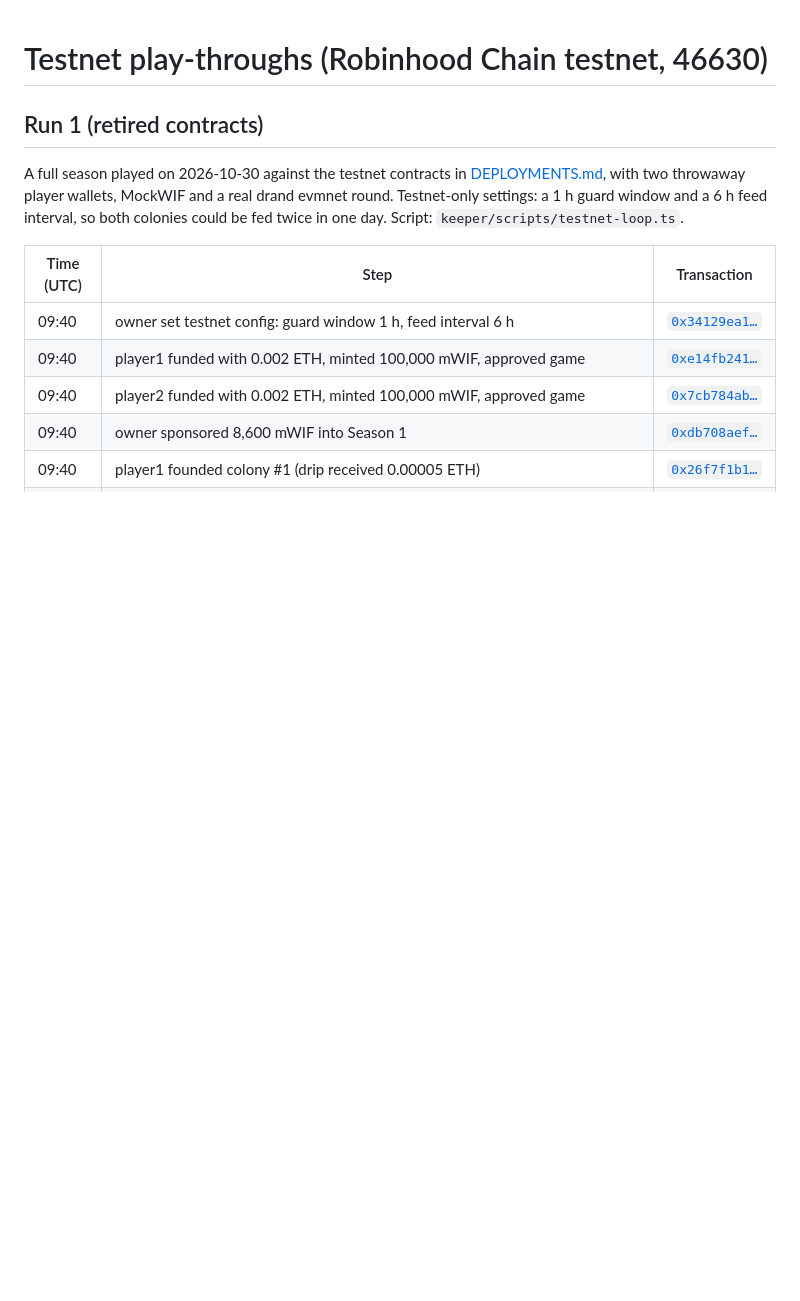
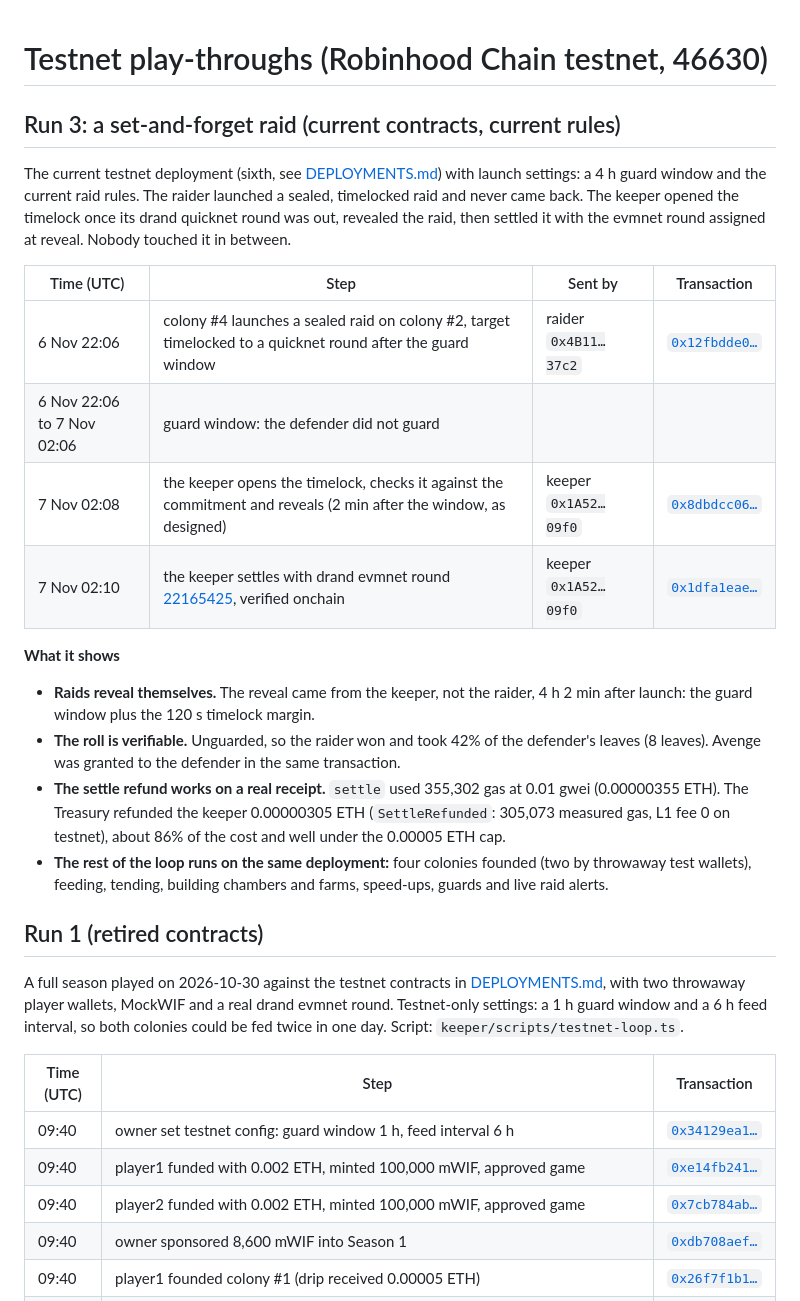
Before and after one commit to Samuel-Chuku/c0lony, a Markdown page: docs/TESTNET_RUN.md, the part around the change. Drawn GitHub-style; blank space fills up the shorter version.

```diff
--- a/docs/TESTNET_RUN.md
+++ b/docs/TESTNET_RUN.md
@@ -1,4 +1,22 @@
 # Testnet play-throughs (Robinhood Chain testnet, 46630)
+
+## Run 3: a set-and-forget raid (current contracts, current rules)
+
+The current testnet deployment (sixth, see [DEPLOYMENTS.md](DEPLOYMENTS.md)) with launch settings: a 4 h guard window and the current raid rules. The raider launched a sealed, timelocked raid and never came back. The keeper opened the timelock once its drand quicknet round was out, revealed the raid, then settled it with the evmnet round assigned at reveal. Nobody touched it in between.
+
+| Time (UTC) | Step | Sent by | Transaction |
+| --- | --- | --- | --- |
+| 6 Nov 22:06 | colony #4 launches a sealed raid on colony #2, target timelocked to a quicknet round after the guard window | raider `0x4B11…37c2` | [`0x12fbdde0…`](https://explorer.testnet.chain.robinhood.com/tx/0x12fbdde0aca2f68ca2c987df6a7cbb2643b271cc25b31842847e4022003ae658) |
+| 6 Nov 22:06 to 7 Nov 02:06 | guard window: the defender did not guard | | |
+| 7 Nov 02:08 | the keeper opens the timelock, checks it against the commitment and reveals (2 min after the window, as designed) | keeper `0x1A52…09f0` | [`0x8dbdcc06…`](https://explorer.testnet.chain.robinhood.com/tx/0x8dbdcc068db053bdf9884d2d0555b8ba8cd3f66d30c72ba9f552666a67d356f2) |
+| 7 Nov 02:10 | the keeper settles with drand evmnet round [22165425](https://api.drand.sh/04f1e9062b8a81f848fded9c12306733282b2727ecced50032187751166ec8c3/public/22165425), verified onchain | keeper `0x1A52…09f0` | [`0x1dfa1eae…`](https://explorer.testnet.chain.robinhood.com/tx/0x1dfa1eae552c5d6e0db881c63235f5511b29dc8a2861d59b96e2a93ba411da29) |
+
+**What it shows**
+
+- **Raids reveal themselves.** The reveal came from the keeper, not the raider, 4 h 2 min after launch: the guard window plus the 120 s timelock margin.
+- **The roll is verifiable.** Unguarded, so the raider won and took 42% of the defender's leaves (8 leaves). Avenge was granted to the defender in the same transaction.
+- **The settle refund works on a real receipt.** `settle` used 355,302 gas at 0.01 gwei (0.00000355 ETH). The Treasury refunded the keeper 0.00000305 ETH (`SettleRefunded`: 305,073 measured gas, L1 fee 0 on testnet), about 86% of the cost and well under the 0.00005 ETH cap.
+- **The rest of the loop runs on the same deployment:** four colonies founded (two by throwaway test wallets), feeding, tending, building chambers and farms, speed-ups, guards and live raid alerts.
 
 ## Run 1 (retired contracts)
 
```
Also changed, not shown: README.md (+1 -1 lines), docs/SECURITY_REVIEW.md (+1 -2 lines), docs/screenshots/colony.png, docs/screenshots/live.png, docs/screenshots/raids.png, docs/screenshots/report.png, 2 other files.
